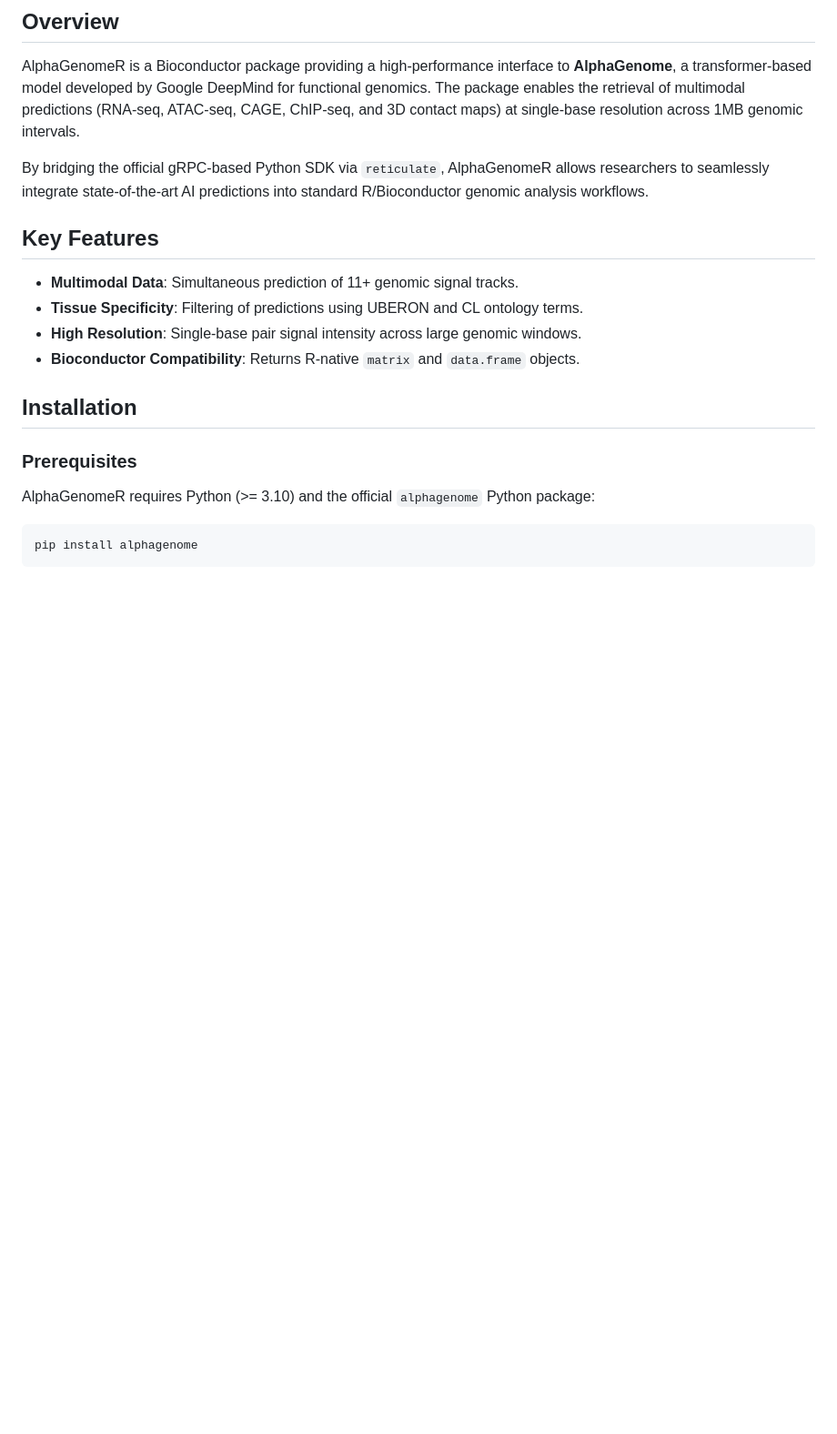
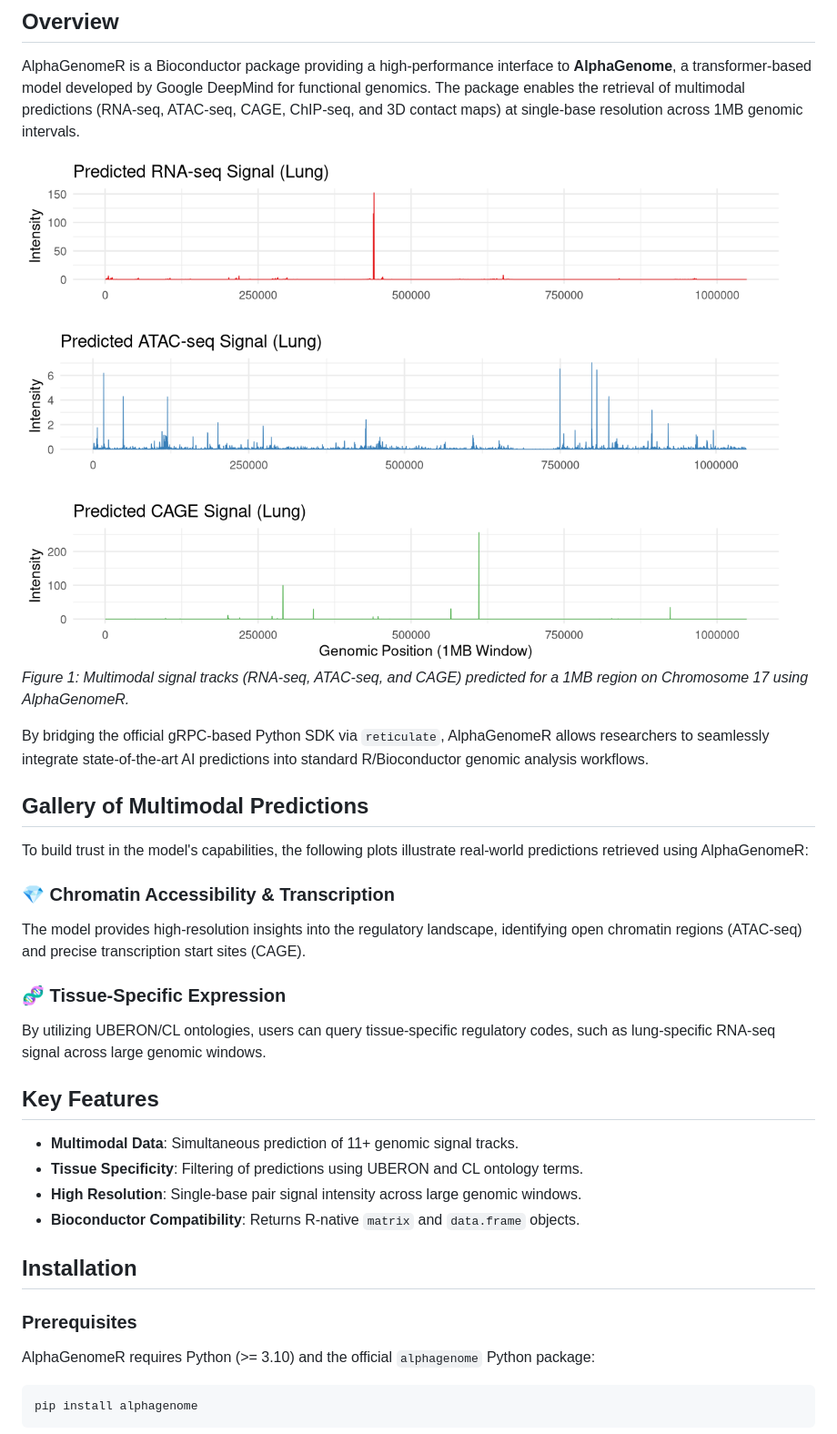
Before and after one commit to BDB-Genomics/AlphaGenomeR, a Markdown page: README.md, the part around the change. Shown at 91% size. GitHub-like rendering; blank space fills up the shorter version.

Commit message:
docs: restore results visualization and add scientific gallery

```diff
--- a/README.md
+++ b/README.md
@@ -11,7 +11,20 @@
 
 AlphaGenomeR is a Bioconductor package providing a high-performance interface to **AlphaGenome**, a transformer-based model developed by Google DeepMind for functional genomics. The package enables the retrieval of multimodal predictions (RNA-seq, ATAC-seq, CAGE, ChIP-seq, and 3D contact maps) at single-base resolution across 1MB genomic intervals.
 
+![Multimodal Predictions](man/figures/banner.png)
+*Figure 1: Multimodal signal tracks (RNA-seq, ATAC-seq, and CAGE) predicted for a 1MB region on Chromosome 17 using AlphaGenomeR.*
+
 By bridging the official gRPC-based Python SDK via `reticulate`, AlphaGenomeR allows researchers to seamlessly integrate state-of-the-art AI predictions into standard R/Bioconductor genomic analysis workflows.
+
+## Gallery of Multimodal Predictions
+
+To build trust in the model's capabilities, the following plots illustrate real-world predictions retrieved using AlphaGenomeR:
+
+### 💎 Chromatin Accessibility & Transcription
+The model provides high-resolution insights into the regulatory landscape, identifying open chromatin regions (ATAC-seq) and precise transcription start sites (CAGE).
+
+### 🧬 Tissue-Specific Expression
+By utilizing UBERON/CL ontologies, users can query tissue-specific regulatory codes, such as lung-specific RNA-seq signal across large genomic windows.
 
 ## Key Features
 
```
